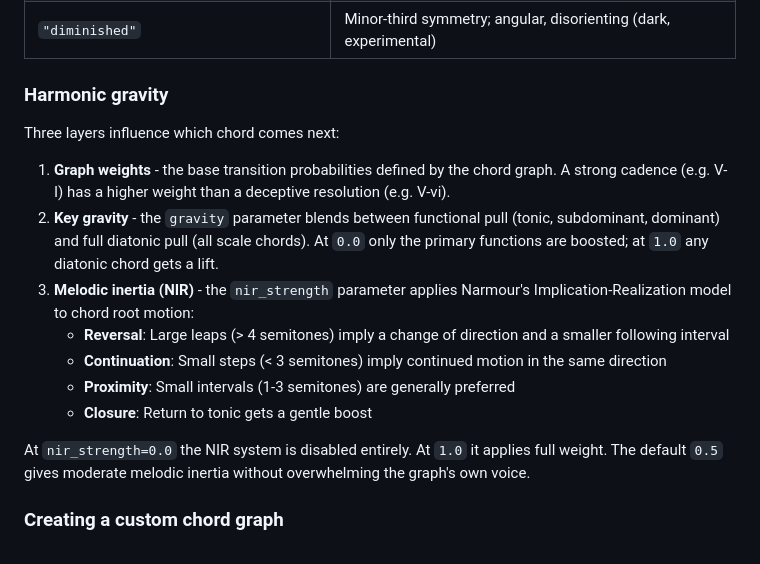
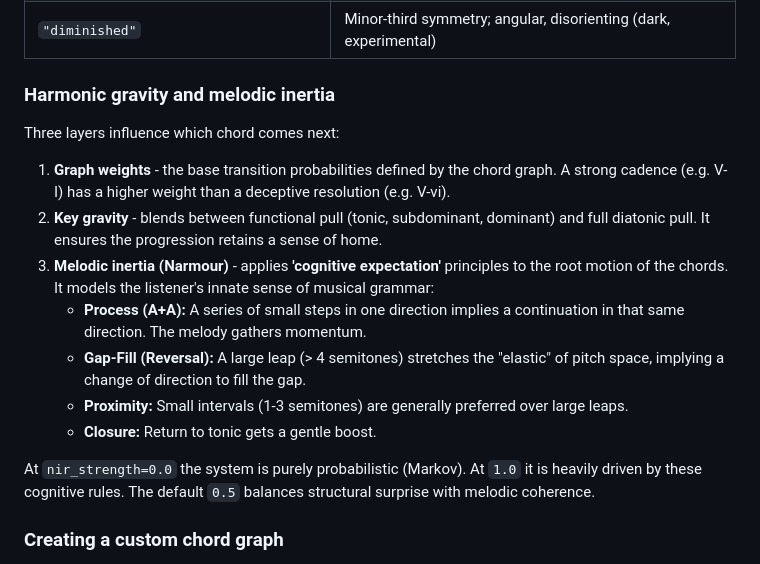
Before and after one commit to simonholliday/subsequence, a Markdown page: README.md, the part around the change. GitHub-like rendering.

Commit message:
- Update README

```diff
--- a/README.md
+++ b/README.md
@@ -509,19 +509,19 @@ composition.harmony(
 | `"whole_tone"` | Symmetrical augmented palette; dreamlike drift (IDM, ambient) |
 | `"diminished"` | Minor-third symmetry; angular, disorienting (dark, experimental) |
 
-### Harmonic gravity
+### Harmonic gravity and melodic inertia
 
 Three layers influence which chord comes next:
 
-1. **Graph weights** - the base transition probabilities defined by the chord graph. A strong cadence (e.g. V-I) has a higher weight than a deceptive resolution (e.g. V-vi).
-2. **Key gravity** - the `gravity` parameter blends between functional pull (tonic, subdominant, dominant) and full diatonic pull (all scale chords). At `0.0` only the primary functions are boosted; at `1.0` any diatonic chord gets a lift.
-3. **Melodic inertia (NIR)** - the `nir_strength` parameter applies Narmour's Implication-Realization model to chord root motion:
-   - **Reversal**: Large leaps (> 4 semitones) imply a change of direction and a smaller following interval
-   - **Continuation**: Small steps (< 3 semitones) imply continued motion in the same direction
-   - **Proximity**: Small intervals (1-3 semitones) are generally preferred
-   - **Closure**: Return to tonic gets a gentle boost
+1.  **Graph weights** - the base transition probabilities defined by the chord graph. A strong cadence (e.g. V-I) has a higher weight than a deceptive resolution (e.g. V-vi).
+2.  **Key gravity** - blends between functional pull (tonic, subdominant, dominant) and full diatonic pull. It ensures the progression retains a sense of home.
+3.  **Melodic inertia (Narmour)** - applies **'cognitive expectation'** principles to the root motion of the chords. It models the listener's innate sense of musical grammar:
+    *   **Process (A+A):** A series of small steps in one direction implies a continuation in that same direction. The melody gathers momentum.
+    *   **Gap-Fill (Reversal):** A large leap (> 4 semitones) stretches the "elastic" of pitch space, implying a change of direction to fill the gap.
+    *   **Proximity:** Small intervals (1-3 semitones) are generally preferred over large leaps.
+    *   **Closure:** Return to tonic gets a gentle boost.
 
-At `nir_strength=0.0` the NIR system is disabled entirely. At `1.0` it applies full weight. The default `0.5` gives moderate melodic inertia without overwhelming the graph's own voice.
+At `nir_strength=0.0` the system is purely probabilistic (Markov). At `1.0` it is heavily driven by these cognitive rules. The default `0.5` balances structural surprise with melodic coherence.
 
 ### Creating a custom chord graph
 
```
